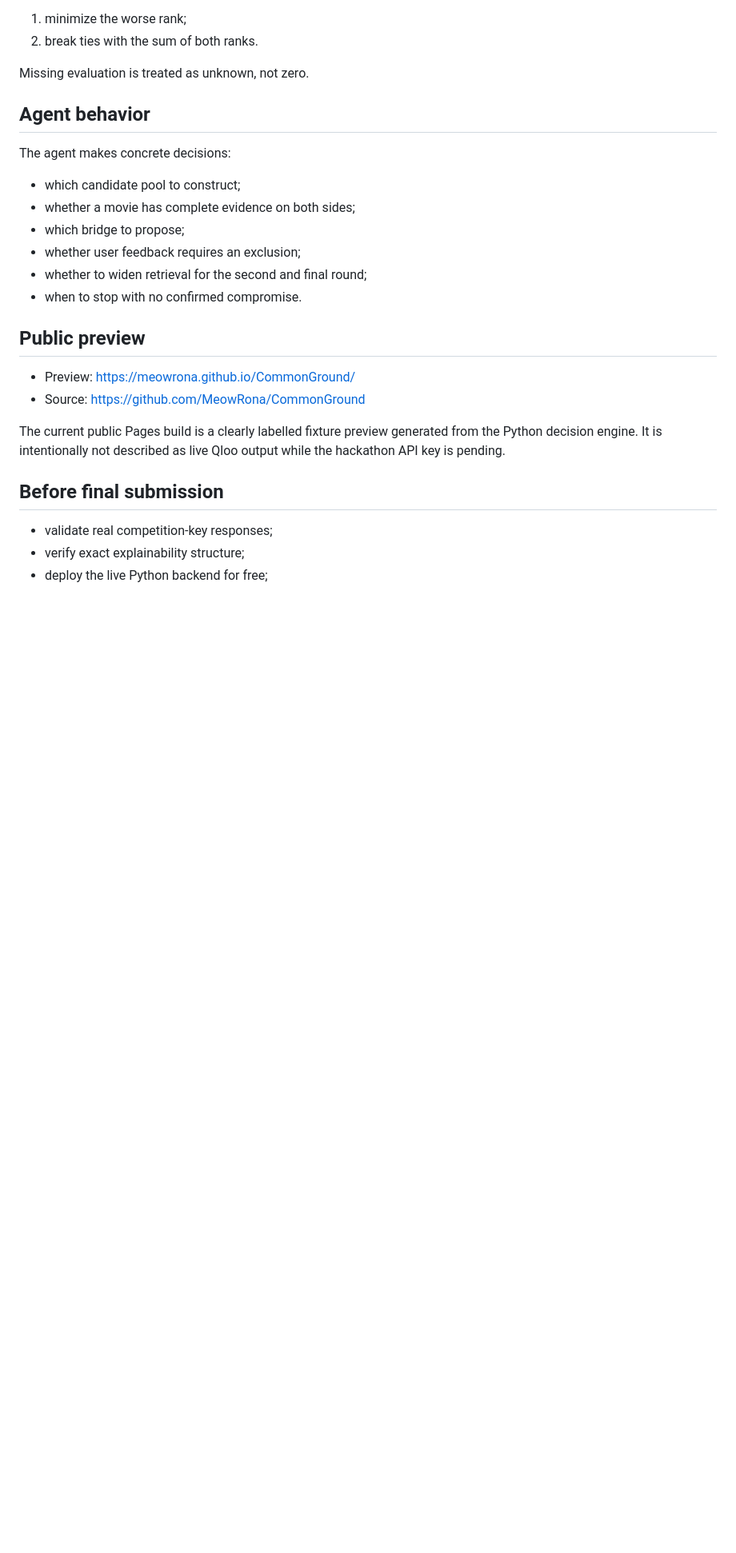
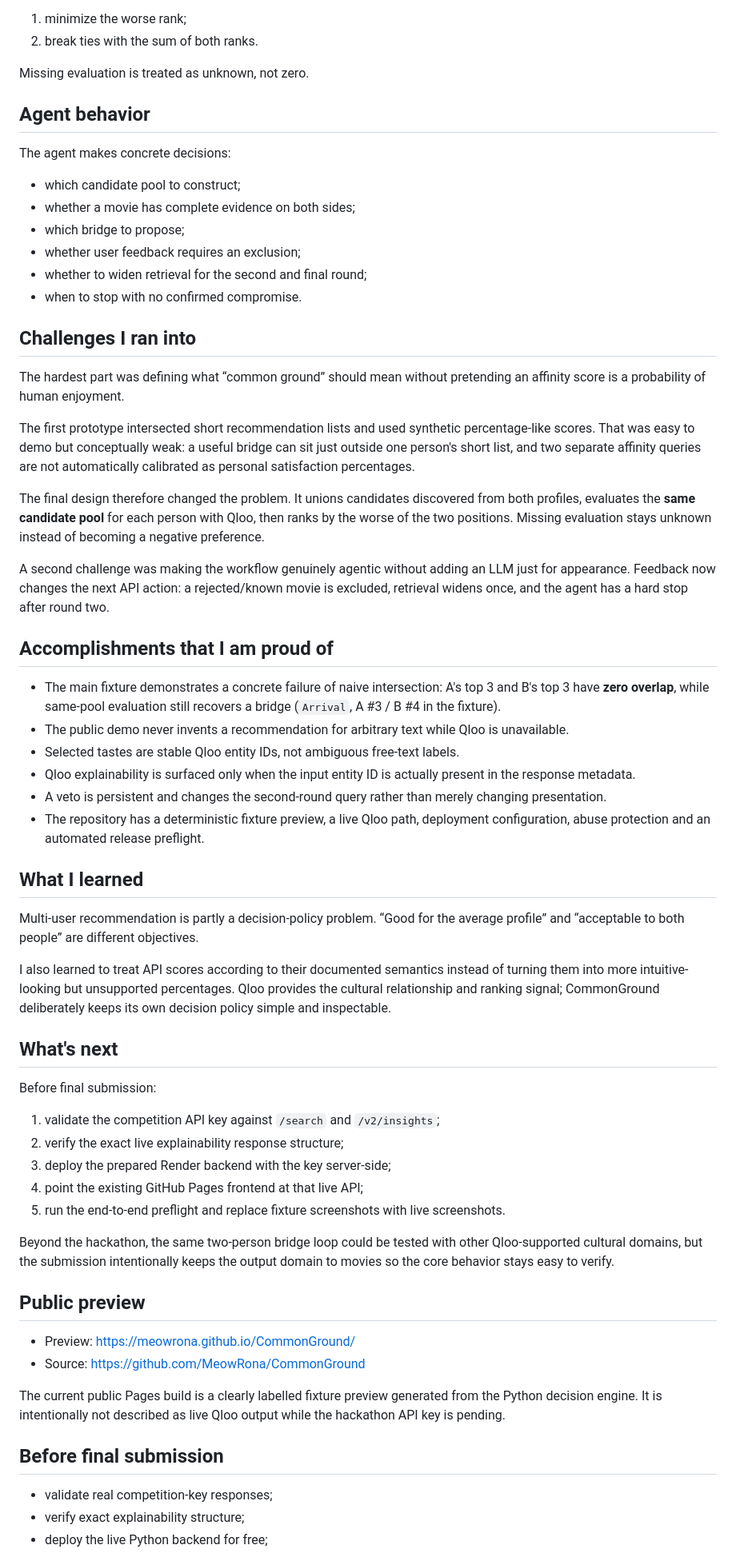
Before and after one commit to MeowRona/CommonGround, a Markdown page: SUBMISSION_DRAFT.md, the part around one of its changes. Shown at 80% size. Drawn GitHub-style; blank space fills up the shorter version.

Commit message:
Polish final Devpost narrative and media handoff

```diff
--- a/SUBMISSION_DRAFT.md
+++ b/SUBMISSION_DRAFT.md
@@ -60,6 +60,43 @@ The agent makes concrete decisions:
 - whether to widen retrieval for the second and final round;
 - when to stop with no confirmed compromise.
 
+## Challenges I ran into
+
+The hardest part was defining what “common ground” should mean without pretending an affinity score is a probability of human enjoyment.
+
+The first prototype intersected short recommendation lists and used synthetic percentage-like scores. That was easy to demo but conceptually weak: a useful bridge can sit just outside one person's short list, and two separate affinity queries are not automatically calibrated as personal satisfaction percentages.
+
+The final design therefore changed the problem. It unions candidates discovered from both profiles, evaluates the **same candidate pool** for each person with Qloo, then ranks by the worse of the two positions. Missing evaluation stays unknown instead of becoming a negative preference.
+
+A second challenge was making the workflow genuinely agentic without adding an LLM just for appearance. Feedback now changes the next API action: a rejected/known movie is excluded, retrieval widens once, and the agent has a hard stop after round two.
+
+## Accomplishments that I am proud of
+
+- The main fixture demonstrates a concrete failure of naive intersection: A's top 3 and B's top 3 have **zero overlap**, while same-pool evaluation still recovers a bridge (`Arrival`, A #3 / B #4 in the fixture).
+- The public demo never invents a recommendation for arbitrary text while Qloo is unavailable.
+- Selected tastes are stable Qloo entity IDs, not ambiguous free-text labels.
+- Qloo explainability is surfaced only when the input entity ID is actually present in the response metadata.
+- A veto is persistent and changes the second-round query rather than merely changing presentation.
+- The repository has a deterministic fixture preview, a live Qloo path, deployment configuration, abuse protection and an automated release preflight.
+
+## What I learned
+
+Multi-user recommendation is partly a decision-policy problem. “Good for the average profile” and “acceptable to both people” are different objectives.
+
+I also learned to treat API scores according to their documented semantics instead of turning them into more intuitive-looking but unsupported percentages. Qloo provides the cultural relationship and ranking signal; CommonGround deliberately keeps its own decision policy simple and inspectable.
+
+## What's next
+
+Before final submission:
+
+1. validate the competition API key against `/search` and `/v2/insights`;
+2. verify the exact live explainability response structure;
+3. deploy the prepared Render backend with the key server-side;
+4. point the existing GitHub Pages frontend at that live API;
+5. run the end-to-end preflight and replace fixture screenshots with live screenshots.
+
+Beyond the hackathon, the same two-person bridge loop could be tested with other Qloo-supported cultural domains, but the submission intentionally keeps the output domain to movies so the core behavior stays easy to verify.
+
 ## Public preview
 
 - Preview: https://meowrona.github.io/CommonGround/
```
Also changed, not shown: other parts of SUBMISSION_DRAFT.md (+1 -1 lines), DEVPOST_UPDATE.md (+6 -0 lines).
